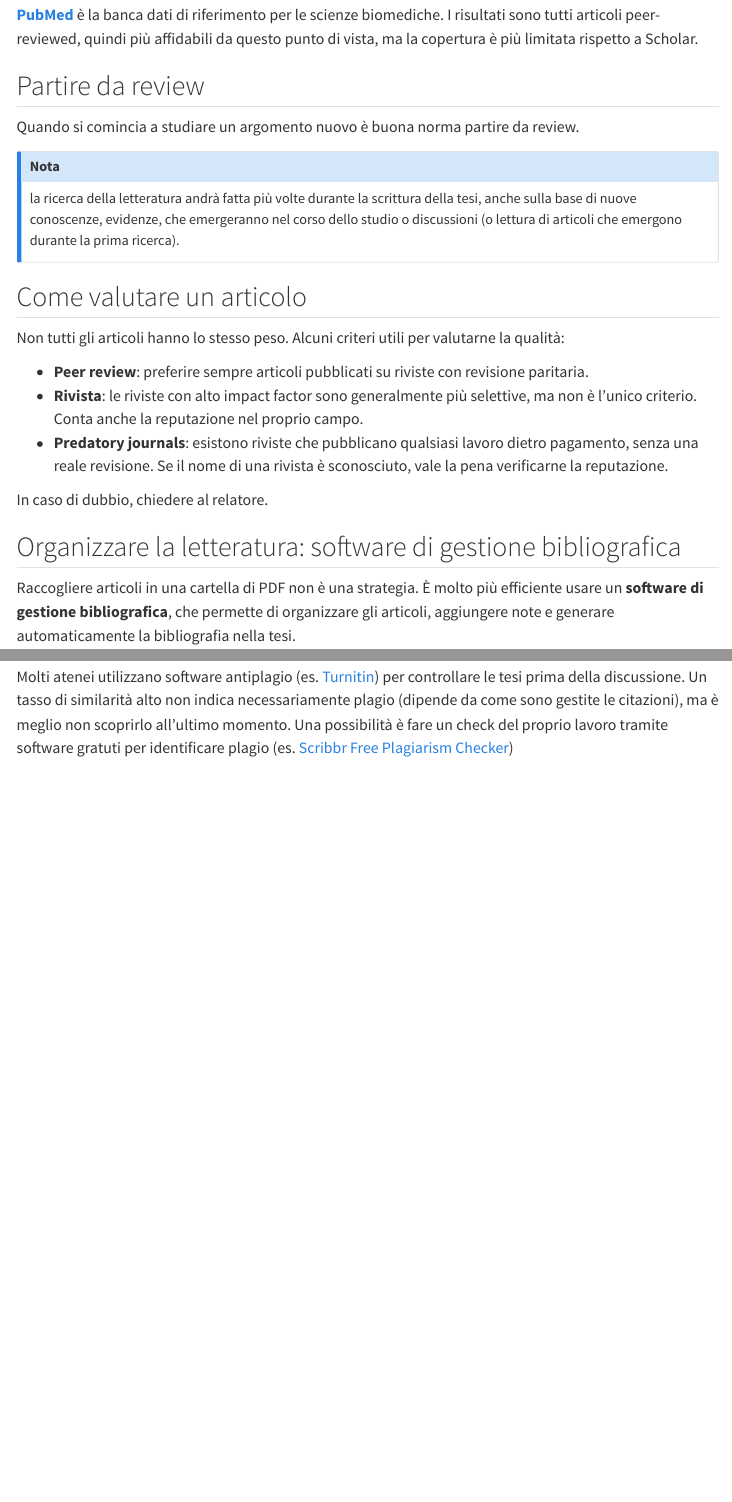
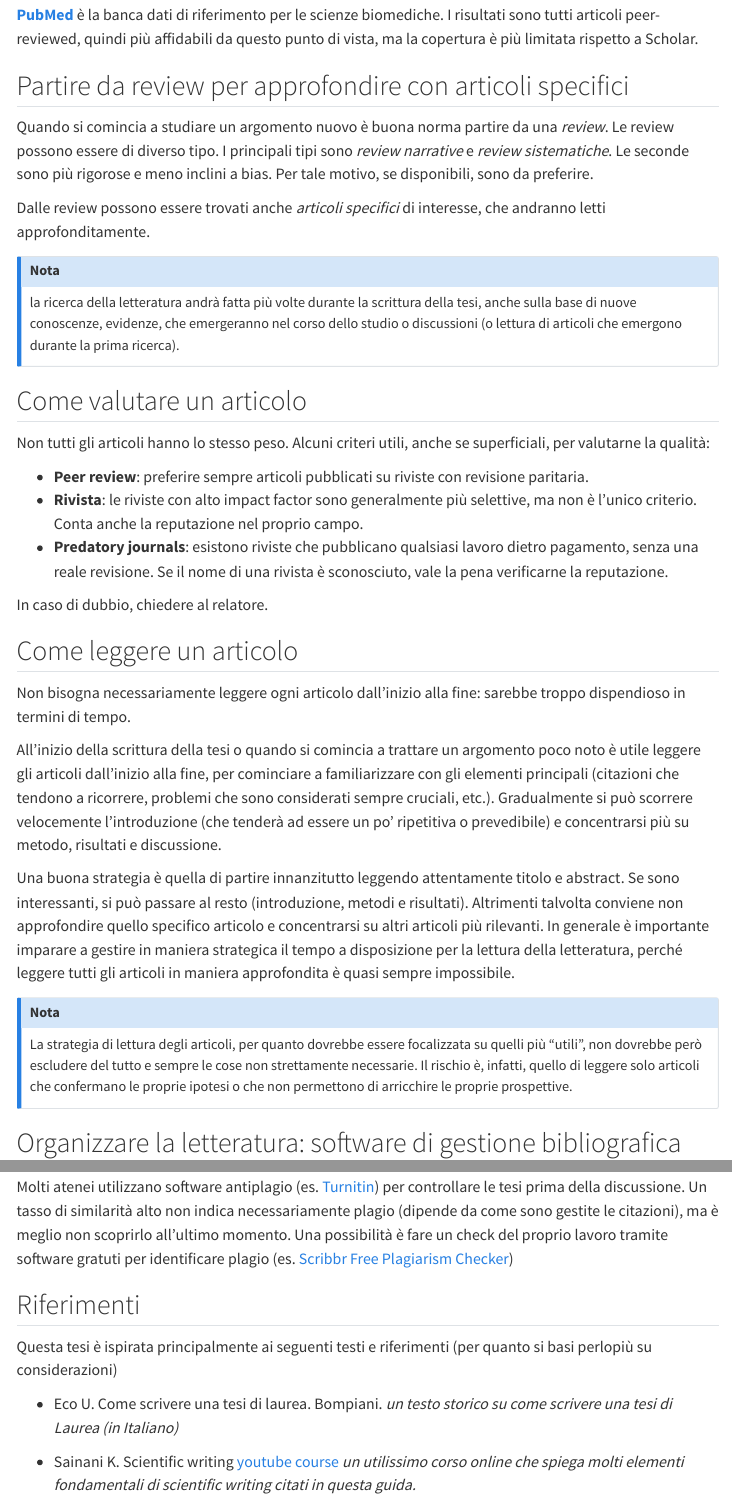
Before and after one commit to giorgioarcara/tips-for-writing-a-thesis, a Quarto document (guida-pratica-tesi-laurea.qmd): the page in a window 1100 px wide, from 1060 px down, and a second part further down, joined at a grey line. Rendered offline with R 4.5, knitr and Pandoc in place of Quarto, with nearby package versions; menus at the side of the page are left out.

Commit message:
some improvements and draft of references

```diff
--- a/guida-pratica-tesi-laurea.qmd
+++ b/guida-pratica-tesi-laurea.qmd
@@ -52,9 +52,13 @@ I principali strumenti per la ricerca bibliografica sono due: **[Google Scholar]
 
 **[PubMed](https://pubmed.ncbi.nlm.nih.gov)** è la banca dati di riferimento per le scienze biomediche. I risultati sono tutti articoli peer-reviewed, quindi più affidabili da questo punto di vista, ma la copertura è più limitata rispetto a Scholar.
 
-## Partire da review
+## Partire da review per approfondire con articoli specifici
 
-Quando si comincia a studiare un argomento nuovo è buona norma partire da review.
+Quando si comincia a studiare un argomento nuovo è buona norma partire da una _review_.
+Le review possono essere di diverso tipo. I principali tipi sono _review narrative_ e _review sistematiche_.
+Le seconde sono più rigorose e meno inclini a bias. Per tale motivo, se disponibili, sono da preferire.
+
+Dalle review possono essere trovati anche _articoli specifici_ di interesse, che andranno letti approfonditamente.
 
 ::: {.callout-note title="Nota"}
 la ricerca della letteratura andrà fatta più volte durante la scrittura della tesi, anche sulla base di nuove conoscenze, evidenze, che emergeranno nel corso dello studio o discussioni (o lettura di articoli che emergono durante la prima ricerca).
@@ -62,13 +66,26 @@ la ricerca della letteratura andrà fatta più volte durante la scrittura della
 
 ## Come valutare un articolo
 
-Non tutti gli articoli hanno lo stesso peso. Alcuni criteri utili per valutarne la qualità:
+Non tutti gli articoli hanno lo stesso peso. Alcuni criteri utili, anche se superficiali, per valutarne la qualità:
 
 - **Peer review**: preferire sempre articoli pubblicati su riviste con revisione paritaria.
 - **Rivista**: le riviste con alto impact factor sono generalmente più selettive, ma non è l'unico criterio. Conta anche la reputazione nel proprio campo.
 - **Predatory journals**: esistono riviste che pubblicano qualsiasi lavoro dietro pagamento, senza una reale revisione. Se il nome di una rivista è sconosciuto, vale la pena verificarne la reputazione.
 
 In caso di dubbio, chiedere al relatore.
+
+## Come leggere un articolo
+
+Non bisogna necessariamente leggere ogni articolo dall'inizio alla fine: sarebbe troppo dispendioso in termini di tempo.
+
+All'inizio della scrittura della tesi o quando si comincia a trattare un argomento poco noto è utile leggere gli articoli dall'inizio alla fine, per cominciare a familiarizzare con gli elementi principali (citazioni che tendono a ricorrere, problemi che sono considerati sempre cruciali, etc.). Gradualmente si può scorrere velocemente l'introduzione (che tenderà ad essere un po' ripetitiva o prevedibile) e concentrarsi più su metodo, risultati e discussione.
+
+Una buona strategia è quella di partire innanzitutto leggendo attentamente titolo e abstract. Se sono interessanti, si può passare al resto (introduzione, metodi e risultati). Altrimenti talvolta conviene non approfondire quello specifico articolo e concentrarsi su altri articoli più rilevanti.
+In generale è importante imparare a gestire in maniera strategica il tempo a disposizione per la lettura della letteratura, perché leggere tutti gli articoli in maniera approfondita è quasi sempre impossibile.
+
+::: {.callout-note title="Nota"}
+La strategia di lettura degli articoli, per quanto dovrebbe essere focalizzata su quelli più "utili", non dovrebbe però escludere del tutto e sempre le cose non strettamente necessarie. Il rischio è, infatti, quello di leggere solo articoli che confermano le proprie ipotesi o che non permettono di arricchire le proprie prospettive.
+:::
 
 ## Organizzare la letteratura: software di gestione bibliografica
 
@@ -308,3 +326,15 @@ Attenzione anche all'**auto-plagio**: se stai rielaborando testo che hai già co
 
 Molti atenei utilizzano software antiplagio (es. [Turnitin](https://www.turnitin.com)) per controllare le tesi prima della discussione. Un tasso di similarità alto non indica necessariamente plagio (dipende da come sono gestite le citazioni), ma è meglio non scoprirlo all'ultimo momento.
 Una possibilità è fare un check del proprio lavoro tramite software gratuti per identificare plagio (es. [Scribbr Free Plagiarism Checker](https://www.scribbr.com/plagiarism-checker/))
+
+
+
+## Riferimenti
+
+Questa tesi è ispirata principalmente ai seguenti testi e riferimenti (per quanto si basi perlopiù su considerazioni)
+
+- Eco U. Come scrivere una tesi di laurea. Bompiani.
+_un testo storico su come scrivere una tesi di Laurea (in Italiano)_
+
+- Sainani  K. Scientific writing [youtube course](https://www.youtube.com/watch?v=x33Km7hRzP0&list=PL8yeejfiNxNBT2rTomRjmWNlgh4DBmHST)
+_un utilissimo corso online che spiega molti elementi fondamentali di scientific writing citati in questa guida._
```
Also changed, not shown: guida-pratica-tesi-laurea.qmd (5 more changed lines).
